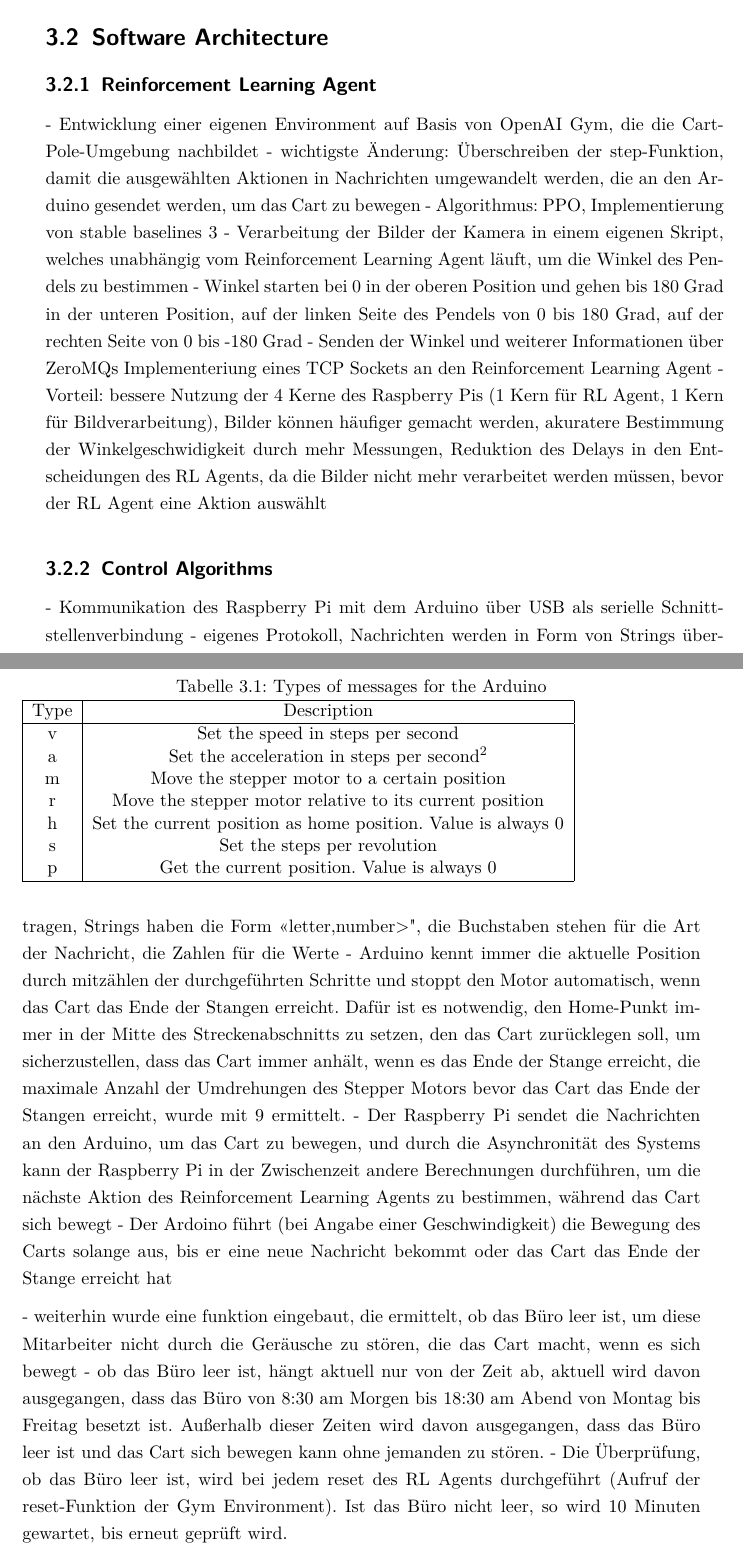
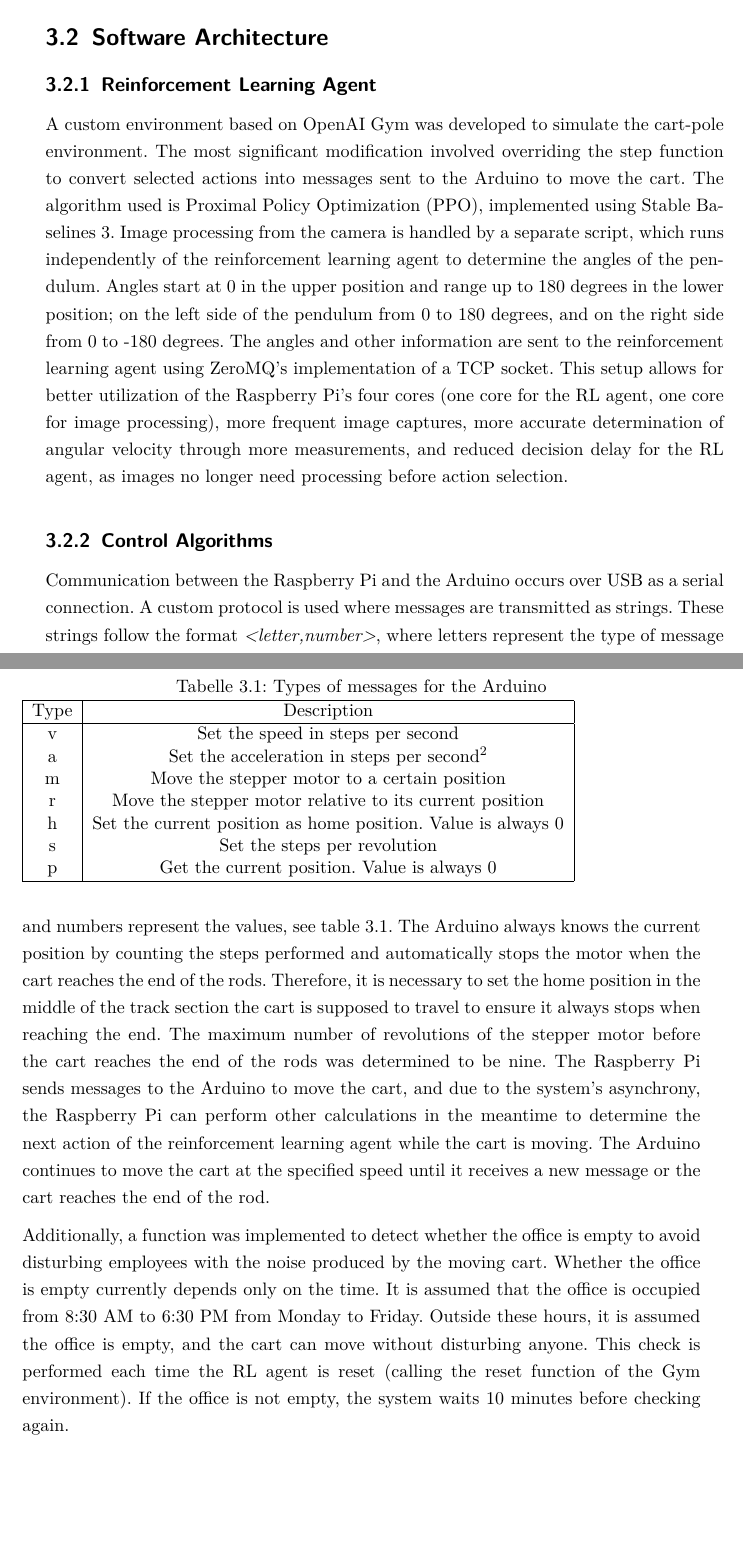
Before and after one commit to henrydatei/cartpole-swingup-rl, a LaTeX thesis (latex/document.tex, which reads latex/input/system_description.tex): two parts of pages 21 and 22 of 61, joined at a grey line, cut so that both start at the same text, the shorter picture padded with empty space. Compiled offline with pdfLaTeX.

Commit message:
system description ausformuliert

```diff
--- a/latex/input/system_description.tex
+++ b/latex/input/system_description.tex
@@ -73,17 +66,10 @@
 
 \section{Software Architecture}
 \subsection{Reinforcement Learning Agent}
-- Entwicklung einer eigenen Environment auf Basis von OpenAI Gym, die die Cart-Pole-Umgebung nachbildet
-- wichtigste Änderung: Überschreiben der step-Funktion, damit die ausgewählten Aktionen in Nachrichten umgewandelt werden, die an den Arduino gesendet werden, um das Cart zu bewegen
-- Algorithmus: PPO, Implementierung von stable baselines 3
-- Verarbeitung der Bilder der Kamera in einem eigenen Skript, welches unabhängig vom Reinforcement Learning Agent läuft, um die Winkel des Pendels zu bestimmen
-- Winkel starten bei 0 in der oberen Position und gehen bis 180 Grad in der unteren Position, auf der linken Seite des Pendels von 0 bis 180 Grad, auf der rechten Seite von 0 bis -180 Grad
-- Senden der Winkel und weiterer Informationen über ZeroMQs Implementeriung eines TCP Sockets an den Reinforcement Learning Agent
-- Vorteil: bessere Nutzung der 4 Kerne des Raspberry Pis (1 Kern für RL Agent, 1 Kern für Bildverarbeitung), Bilder können häufiger gemacht werden, akuratere Bestimmung der Winkelgeschwidigkeit durch mehr Messungen, Reduktion des Delays in den Entscheidungen des RL Agents, da die Bilder nicht mehr verarbeitet werden müssen, bevor der RL Agent eine Aktion auswählt
+A custom environment based on OpenAI Gym was developed to simulate the cart-pole environment. The most significant modification involved overriding the step function to convert selected actions into messages sent to the Arduino to move the cart. The algorithm used is Proximal Policy Optimization (PPO), implemented using Stable Baselines 3. Image processing from the camera is handled by a separate script, which runs independently of the reinforcement learning agent to determine the angles of the pendulum. Angles start at 0 in the upper position and range up to 180 degrees in the lower position; on the left side of the pendulum from 0 to 180 degrees, and on the right side from 0 to -180 degrees. The angles and other information are sent to the reinforcement learning agent using ZeroMQ's implementation of a TCP socket. This setup allows for better utilization of the Raspberry Pi's four cores (one core for the RL agent, one core for image processing), more frequent image captures, more accurate determination of angular velocity through more measurements, and reduced decision delay for the RL agent, as images no longer need processing before action selection.
 
 \subsection{Control Algorithms}
-- Kommunikation des Raspberry Pi mit dem Arduino über USB als serielle Schnittstellenverbindung
-- eigenes Protokoll, Nachrichten werden in Form von Strings übertragen, Strings haben die Form "<letter,number>", die Buchstaben stehen für die Art der Nachricht, die Zahlen für die Werte
+Communication between the Raspberry Pi and the Arduino occurs over USB as a serial connection. A custom protocol is used where messages are transmitted as strings. These strings follow the format \textit{<letter,number>}, where letters represent the type of message and numbers represent the values, see table \ref{tab:types_of_messages}.
 \begin{table}
     \caption{Types of messages for the Arduino}
     \label{tab:types_of_messages}
@@ -101,10 +87,6 @@
         \hline
     \end{tabular}
     \end{table}
-- Arduino kennt immer die aktuelle Position durch mitzählen der durchgeführten Schritte und stoppt den Motor automatisch, wenn das Cart das Ende der Stangen erreicht. Dafür ist es notwendig, den Home-Punkt immer in der Mitte des Streckenabschnitts zu setzen, den das Cart zurücklegen soll, um sicherzustellen, dass das Cart immer anhält, wenn es das Ende der Stange erreicht, die maximale Anzahl der Umdrehungen des Stepper Motors bevor das Cart das Ende der Stangen erreicht, wurde mit 9 ermittelt.
-- Der Raspberry Pi sendet die Nachrichten an den Arduino, um das Cart zu bewegen, und durch die Asynchronität des Systems kann der Raspberry Pi in der Zwischenzeit andere Berechnungen durchführen, um die nächste Aktion des Reinforcement Learning Agents zu bestimmen, während das Cart sich bewegt
-- Der Ardoino führt (bei Angabe einer Geschwindigkeit) die Bewegung des Carts solange aus, bis er eine neue Nachricht bekommt oder das Cart das Ende der Stange erreicht hat
+The Arduino always knows the current position by counting the steps performed and automatically stops the motor when the cart reaches the end of the rods. Therefore, it is necessary to set the home position in the middle of the track section the cart is supposed to travel to ensure it always stops when reaching the end. The maximum number of revolutions of the stepper motor before the cart reaches the end of the rods was determined to be nine. The Raspberry Pi sends messages to the Arduino to move the cart, and due to the system's asynchrony, the Raspberry Pi can perform other calculations in the meantime to determine the next action of the reinforcement learning agent while the cart is moving. The Arduino continues to move the cart at the specified speed until it receives a new message or the cart reaches the end of the rod.
 
-- weiterhin wurde eine funktion eingebaut, die ermittelt, ob das Büro leer ist, um diese Mitarbeiter nicht durch die Geräusche zu stören, die das Cart macht, wenn es sich bewegt
-- ob das Büro leer ist, hängt aktuell nur von der Zeit ab, aktuell wird davon ausgegangen, dass das Büro von 8:30 am Morgen bis 18:30 am Abend von Montag bis Freitag besetzt ist. Außerhalb dieser Zeiten wird davon ausgegangen, dass das Büro leer ist und das Cart sich bewegen kann ohne jemanden zu stören.
-- Die Überprüfung, ob das Büro leer ist, wird bei jedem reset des RL Agents durchgeführt (Aufruf der reset-Funktion der Gym Environment). Ist das Büro nicht leer, so wird 10 Minuten gewartet, bis erneut geprüft wird.
+Additionally, a function was implemented to detect whether the office is empty to avoid disturbing employees with the noise produced by the moving cart. Whether the office is empty currently depends only on the time. It is assumed that the office is occupied from 8:30 AM to 6:30 PM from Monday to Friday. Outside these hours, it is assumed the office is empty, and the cart can move without disturbing anyone. This check is performed each time the RL agent is reset (calling the reset function of the Gym environment). If the office is not empty, the system waits 10 minutes before checking again.
```
Also changed, not shown: latex/input/system_description.tex (41 more changed lines).
